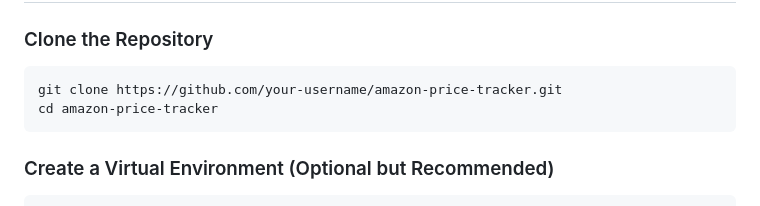
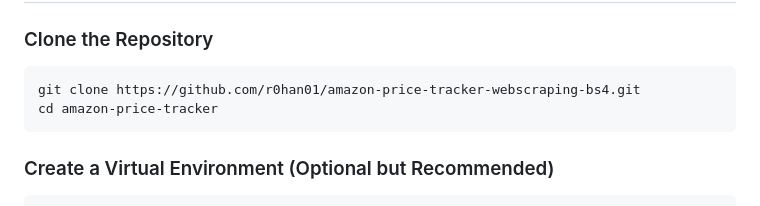
Before and after one commit to r0han01/amazon-price-tracker-webscraping-bs4, a Markdown page: README.md, the part around the change. Drawn GitHub-style.

````diff
--- a/README.md
+++ b/README.md
@@ -35,7 +35,7 @@ Before running the project, ensure you have the following installed:
 
 ### Clone the Repository
 ```bash
-git clone https://github.com/your-username/amazon-price-tracker.git
+git clone https://github.com/r0han01/amazon-price-tracker-webscraping-bs4.git
 cd amazon-price-tracker
 ```
 
````
